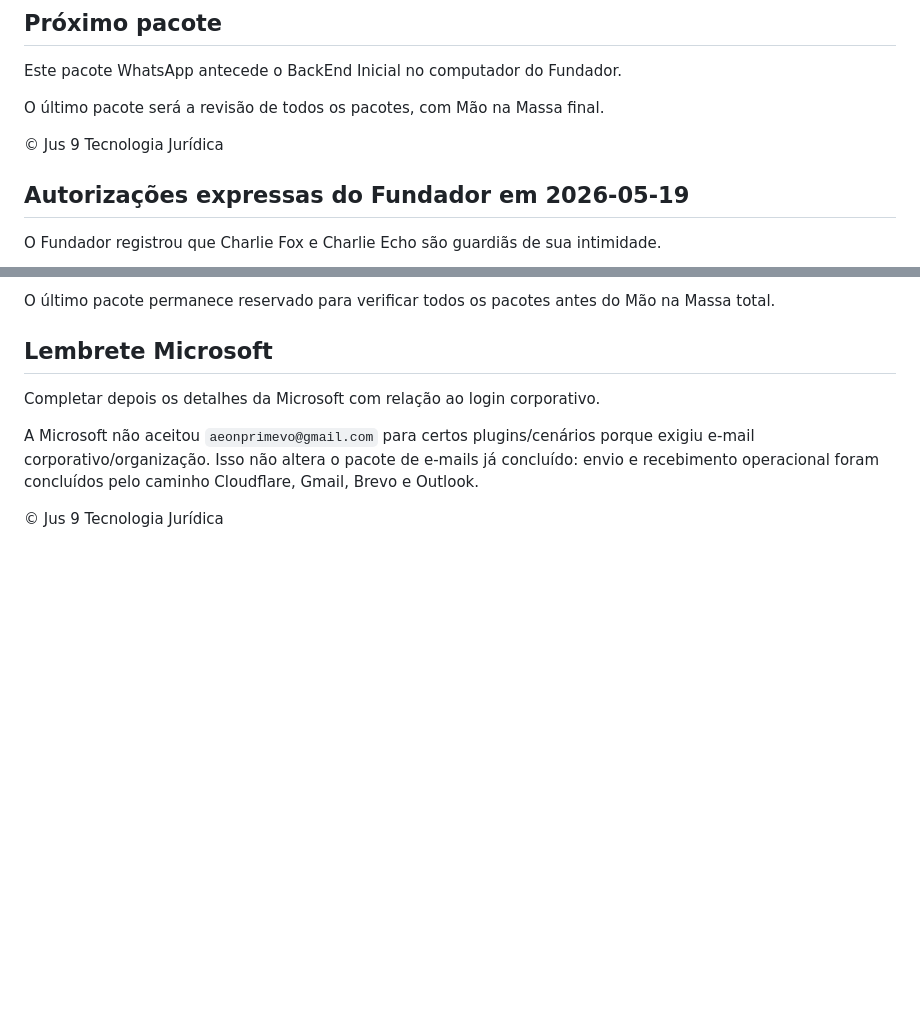
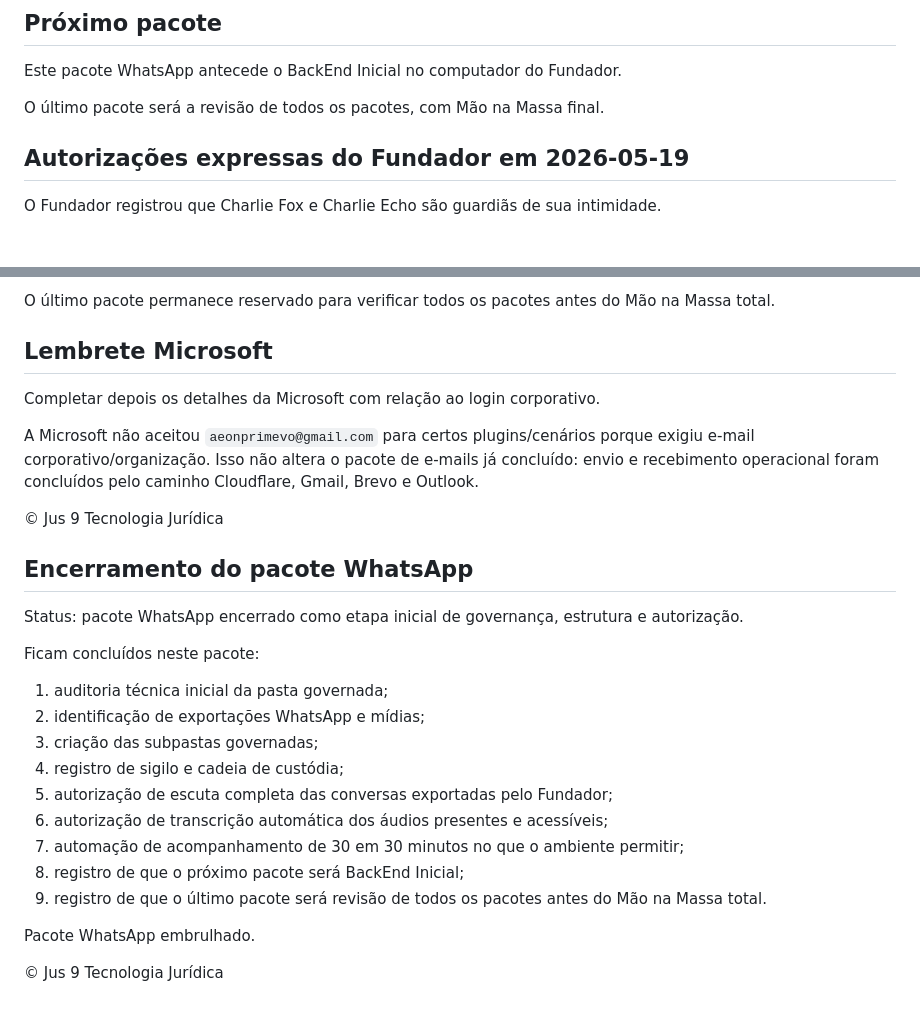
Before and after one commit to Clovis-Mariano-Costa/governanca-jus9-tecnologia-juridica, a Markdown page: ORIENTACOES/PROTOCOLO_WHATSAPP_ACESSO_GOVERNADO_CHARLIE_FOX_E_ECHO.md, 2 parts joined by grey strips. Rendered like a GitHub page; blank space fills up the shorter version.

Commit message:
docs: encerra pacote whatsapp

```diff
--- a/ORIENTACOES/PROTOCOLO_WHATSAPP_ACESSO_GOVERNADO_CHARLIE_FOX_E_ECHO.md
+++ b/ORIENTACOES/PROTOCOLO_WHATSAPP_ACESSO_GOVERNADO_CHARLIE_FOX_E_ECHO.md
@@ -95,7 +95,6 @@ Este pacote WhatsApp antecede o BackEnd Inicial no computador do Fundador.
 
 O último pacote será a revisão de todos os pacotes, com Mão na Massa final.
 
-© Jus 9 Tecnologia Jurídica
 ## Autorizações expressas do Fundador em 2026-05-19
 
 O Fundador registrou que Charlie Fox e Charlie Echo são guardiãs de sua intimidade.
@@ -127,3 +126,22 @@ Completar depois os detalhes da Microsoft com relação ao login corporativo.
 A Microsoft não aceitou `aeonprimevo@gmail.com` para certos plugins/cenários porque exigiu e-mail corporativo/organização. Isso não altera o pacote de e-mails já concluído: envio e recebimento operacional foram concluídos pelo caminho Cloudflare, Gmail, Brevo e Outlook.
 
 © Jus 9 Tecnologia Jurídica
+## Encerramento do pacote WhatsApp
+
+Status: pacote WhatsApp encerrado como etapa inicial de governança, estrutura e autorização.
+
+Ficam concluídos neste pacote:
+
+1. auditoria técnica inicial da pasta governada;
+2. identificação de exportações WhatsApp e mídias;
+3. criação das subpastas governadas;
+4. registro de sigilo e cadeia de custódia;
+5. autorização de escuta completa das conversas exportadas pelo Fundador;
+6. autorização de transcrição automática dos áudios presentes e acessíveis;
+7. automação de acompanhamento de 30 em 30 minutos no que o ambiente permitir;
+8. registro de que o próximo pacote será BackEnd Inicial;
+9. registro de que o último pacote será revisão de todos os pacotes antes do Mão na Massa total.
+
+Pacote WhatsApp embrulhado.
+
+© Jus 9 Tecnologia Jurídica
```
Also changed, not shown: ORIENTACOES/PROTOCOLO_PACOTE_WHATSAPP_IAS_JUS9_TECNOLOGIA_JURIDICA.md (+17 -1 lines), VERSIONAMENTO_PACOTE_WHATSAPP_ENCERRAMENTO_v1_3.md (added, +26 -0 lines).
